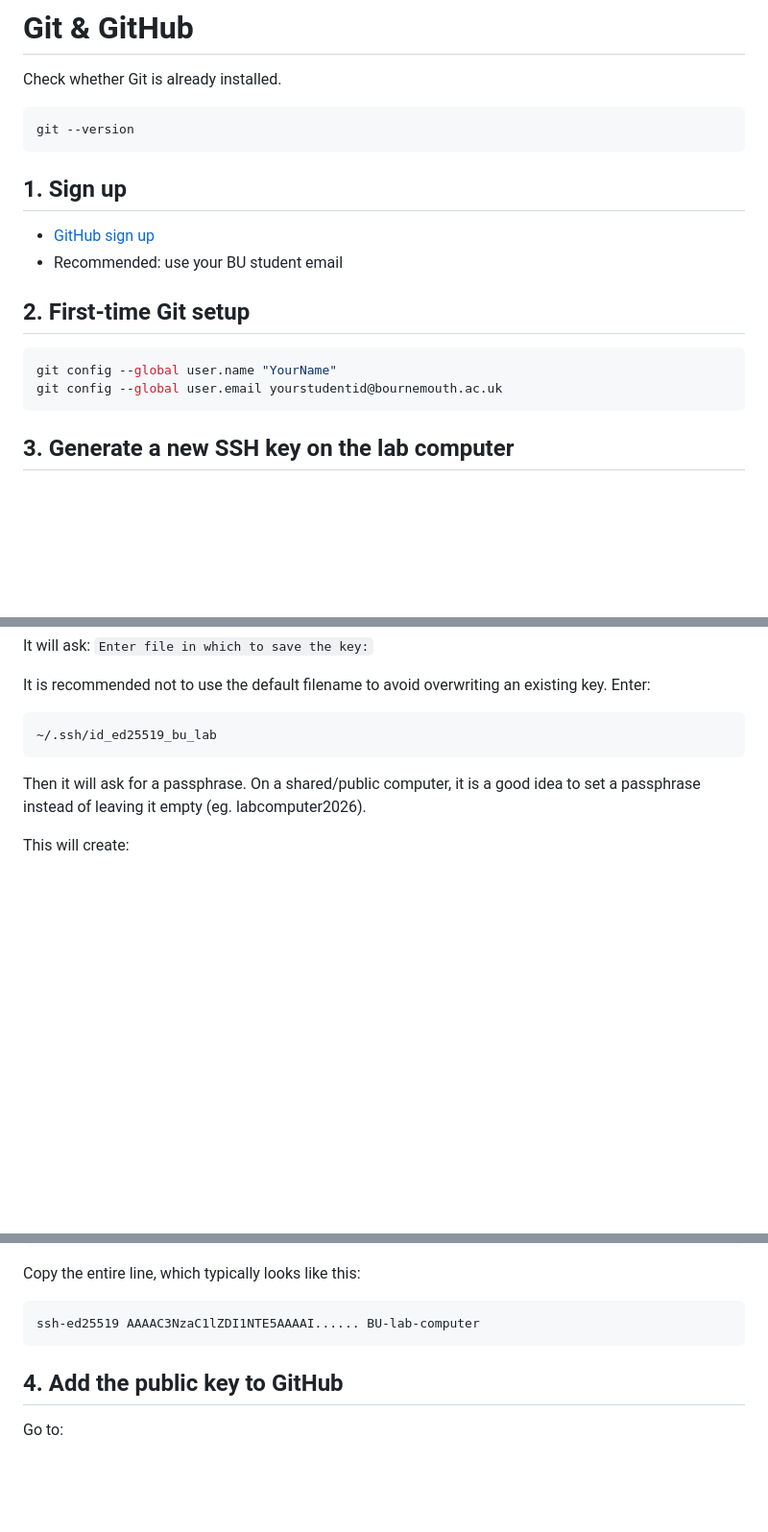
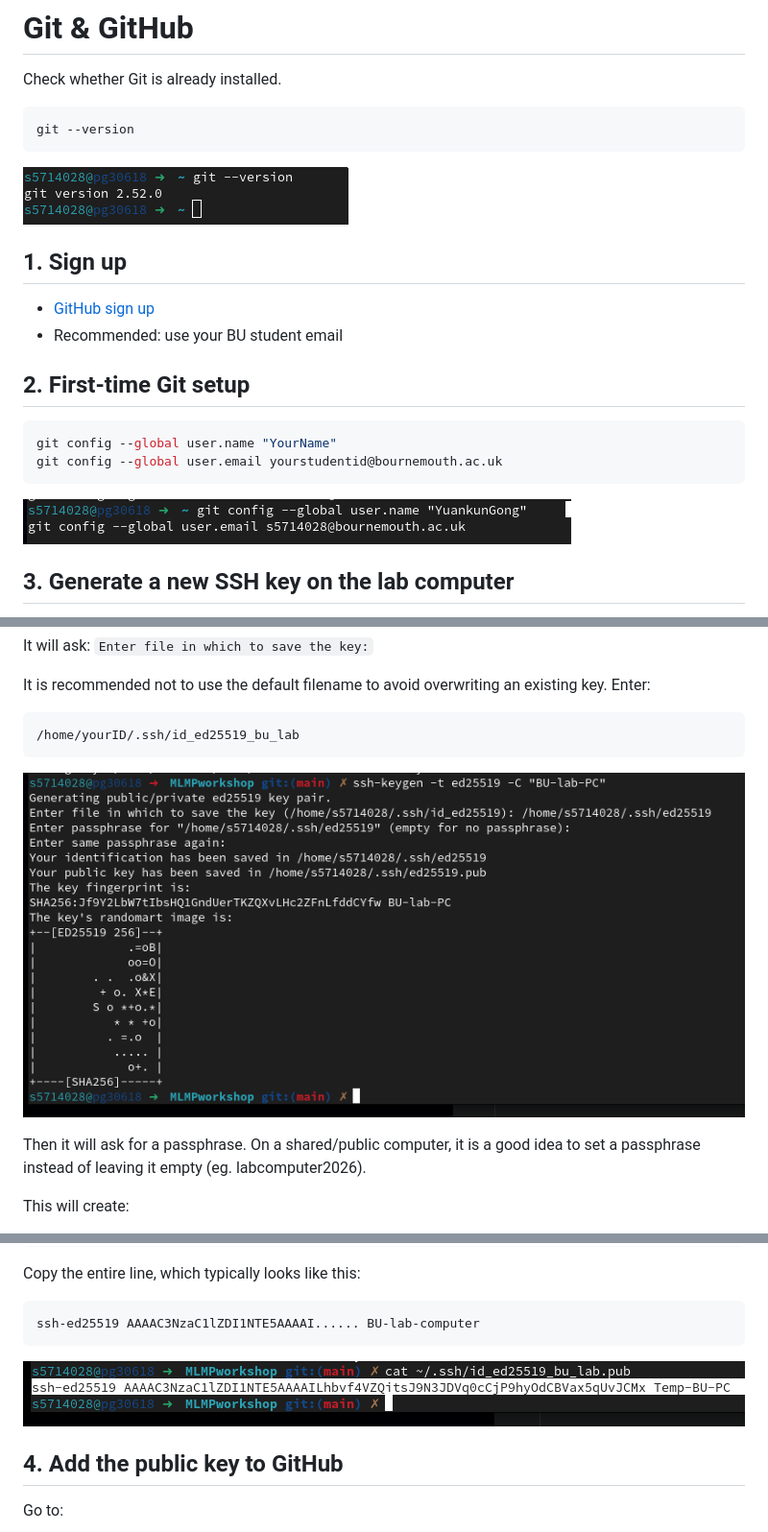
Before and after one commit to SiaDu/MLMPworkshop, a Markdown page: workshop01_Git_SetUp_and_Overleaf_LaTex/01_git_setup.md, 3 parts joined by grey strips. Shown: that part at 96% size. Rendered like a GitHub page; pictures changed too: workshop01_Git_SetUp_and_Overleaf_LaTex/images/1.png (added), workshop01_Git_SetUp_and_Overleaf_LaTex/images/2.png (added), workshop01_Git_SetUp_and_Overleaf_LaTex/images/3.1.png (added); blank space fills up the shorter version.

Commit message:
add img

````diff
--- a/workshop01_Git_SetUp_and_Overleaf_LaTex/01_git_setup.md
+++ b/workshop01_Git_SetUp_and_Overleaf_LaTex/01_git_setup.md
@@ -5,6 +5,7 @@ Check whether Git is already installed.
 ```bash
 git --version
 ```
+![1](images/1.png)
 
 ## 1. Sign up
    - [GitHub sign up](https://github.com/join)
@@ -16,6 +17,7 @@ git --version
 git config --global user.name "YourName"
 git config --global user.email yourstudentid@bournemouth.ac.uk
 ```
+![2](images/2.png)
 
 ## 3. Generate a new SSH key on the lab computer
    - Do not copy your personal private SSH key to a shared machine.
@@ -33,8 +35,9 @@ It will ask:
 It is recommended not to use the default filename to avoid overwriting an existing key. Enter:
 
 ```bash
-~/.ssh/id_ed25519_bu_lab
+/home/yourID/.ssh/id_ed25519_bu_lab
 ```
+![3](images/3.png)
 
 Then it will ask for a passphrase. On a shared/public computer, it is a good idea to set a passphrase instead of leaving it empty (eg. labcomputer2026).
 
@@ -57,6 +60,7 @@ Copy the entire line, which typically looks like this:
 ```bash
 ssh-ed25519 AAAAC3NzaC1lZDI1NTE5AAAAI...... BU-lab-computer
 ```
+![3.1](images/3.1.png)
 
 ## 4. Add the public key to GitHub
 
````
Also changed, not shown: 1 other file.
